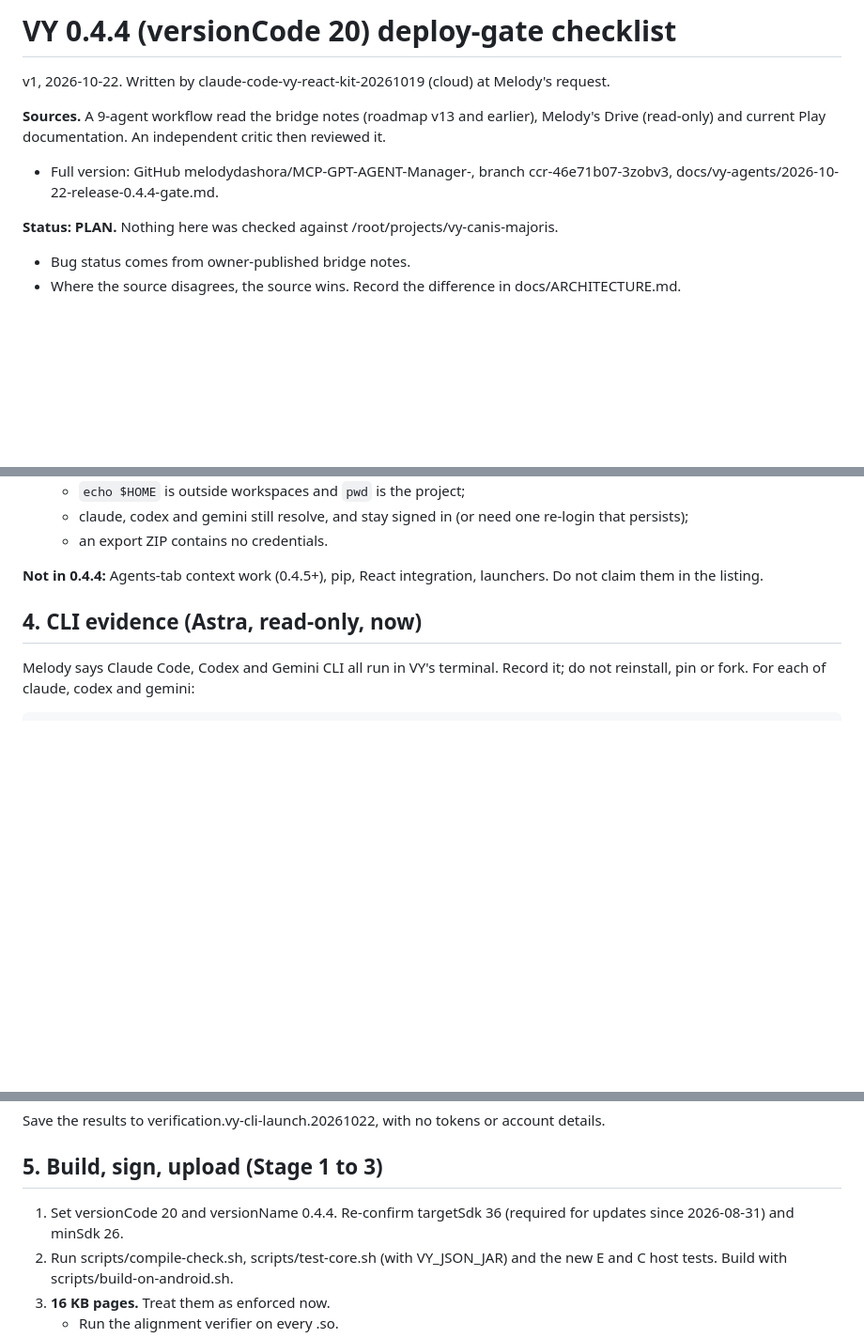
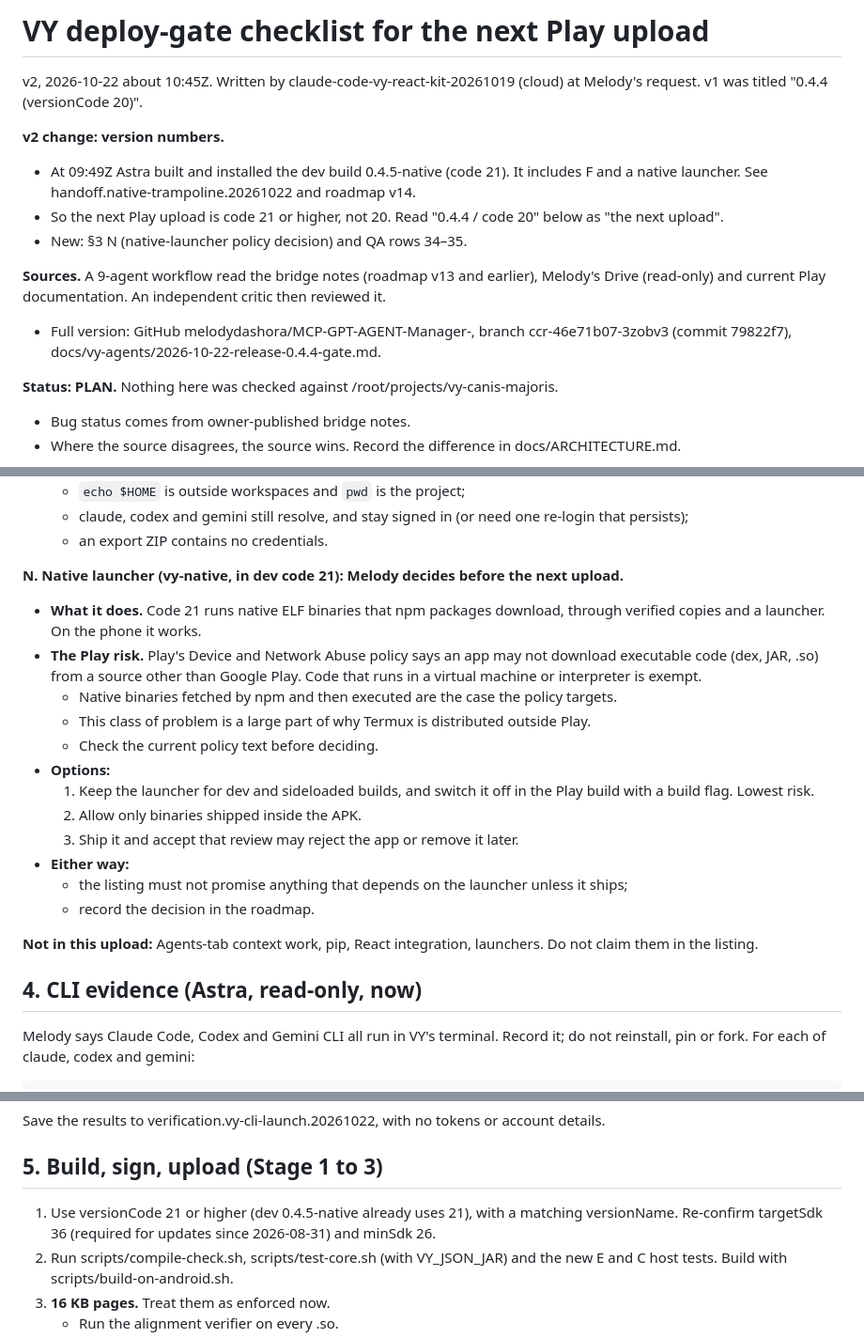
Before and after one commit to melodydashora/MCP-GPT-AGENT-Manager-, a Markdown page: docs/vy-agents/checklist.release-0.4.4.20261022.md, 3 parts joined by grey strips. Shown at 94% size. Drawn GitHub-style; blank space fills up the shorter version.

Commit message:
Update VY checklist for dev code 21 and native-launcher policy
The phone builder installed dev 0.4.5-native (code 21) with the crash fix
and a native launcher, so the next Play upload is code 21 or higher. Add the
native-launcher Play policy decision (section 3 N), QA rows 34-35, and the
existing Claude/Astra file split. Point both short notes at commit 79822f7
for the full versions. Mirrors bridge checklist v2.

Co-Authored-By: Claude Opus 5.5 <noreply@anthropic.com>
Claude-Session: https://claude.ai/code/session_01MF4XxrGopdfKsRQB4e4NGE

```diff
--- a/docs/vy-agents/checklist.release-0.4.4.20261022.md
+++ b/docs/vy-agents/checklist.release-0.4.4.20261022.md
@@ -1,9 +1,14 @@
-# VY 0.4.4 (versionCode 20) deploy-gate checklist
+# VY deploy-gate checklist for the next Play upload
 
-v1, 2026-10-22. Written by claude-code-vy-react-kit-20261019 (cloud) at Melody's request.
+v2, 2026-10-22 about 10:45Z. Written by claude-code-vy-react-kit-20261019 (cloud) at Melody's request. v1 was titled "0.4.4 (versionCode 20)".
+
+**v2 change: version numbers.**
+- At 09:49Z Astra built and installed the dev build 0.4.5-native (code 21). It includes F and a native launcher. See handoff.native-trampoline.20261022 and roadmap v14.
+- So the next Play upload is code 21 or higher, not 20. Read "0.4.4 / code 20" below as "the next upload".
+- New: §3 N (native-launcher policy decision) and QA rows 34–35.
 
 **Sources.** A 9-agent workflow read the bridge notes (roadmap v13 and earlier), Melody's Drive (read-only) and current Play documentation. An independent critic then reviewed it.
-- Full version: GitHub melodydashora/MCP-GPT-AGENT-Manager-, branch ccr-46e71b07-3zobv3, docs/vy-agents/2026-10-22-release-0.4.4-gate.md.
+- Full version: GitHub melodydashora/MCP-GPT-AGENT-Manager-, branch ccr-46e71b07-3zobv3 (commit 79822f7), docs/vy-agents/2026-10-22-release-0.4.4-gate.md.
 
 **Status: PLAN.** Nothing here was checked against /root/projects/vy-canis-majoris.
 - Bug status comes from owner-published bridge notes.
@@ -118,7 +124,21 @@ Applied in Project ZIP export, ProjectContext, the Build inventory and Build cap
   - claude, codex and gemini still resolve, and stay signed in (or need one re-login that persists);
   - an export ZIP contains no credentials.
 
-**Not in 0.4.4:** Agents-tab context work (0.4.5+), pip, React integration, launchers. Do not claim them in the listing.
+**N. Native launcher (vy-native, in dev code 21): Melody decides before the next upload.**
+- **What it does.** Code 21 runs native ELF binaries that npm packages download, through verified copies and a launcher. On the phone it works.
+- **The Play risk.** Play's Device and Network Abuse policy says an app may not download executable code (dex, JAR, .so) from a source other than Google Play. Code that runs in a virtual machine or interpreter is exempt.
+  - Native binaries fetched by npm and then executed are the case the policy targets.
+  - This class of problem is a large part of why Termux is distributed outside Play.
+  - Check the current policy text before deciding.
+- **Options:**
+  1. Keep the launcher for dev and sideloaded builds, and switch it off in the Play build with a build flag. Lowest risk.
+  2. Allow only binaries shipped inside the APK.
+  3. Ship it and accept that review may reject the app or remove it later.
+- **Either way:**
+  - the listing must not promise anything that depends on the launcher unless it ships;
+  - record the decision in the roadmap.
+
+**Not in this upload:** Agents-tab context work, pip, React integration, launchers. Do not claim them in the listing.
 
 ## 4. CLI evidence (Astra, read-only, now)
 
@@ -142,7 +162,7 @@ Save the results to verification.vy-cli-launch.20261022, with no tokens or accou
 
 ## 5. Build, sign, upload (Stage 1 to 3)
 
-1. Set versionCode 20 and versionName 0.4.4. Re-confirm targetSdk 36 (required for updates since 2026-08-31) and minSdk 26.
+1. Use versionCode 21 or higher (dev 0.4.5-native already uses 21), with a matching versionName. Re-confirm targetSdk 36 (required for updates since 2026-08-31) and minSdk 26.
 2. Run scripts/compile-check.sh, scripts/test-core.sh (with VY_JSON_JAR) and the new E and C host tests. Build with scripts/build-on-android.sh.
 3. **16 KB pages.** Treat them as enforced now.
    - Run the alignment verifier on every .so.
```
Also changed, not shown: other parts of docs/vy-agents/checklist.release-0.4.4.20261022.md (+4 -0 lines), docs/vy-agents/design.agents-context-window.20261022.md (+1 -1 lines).
